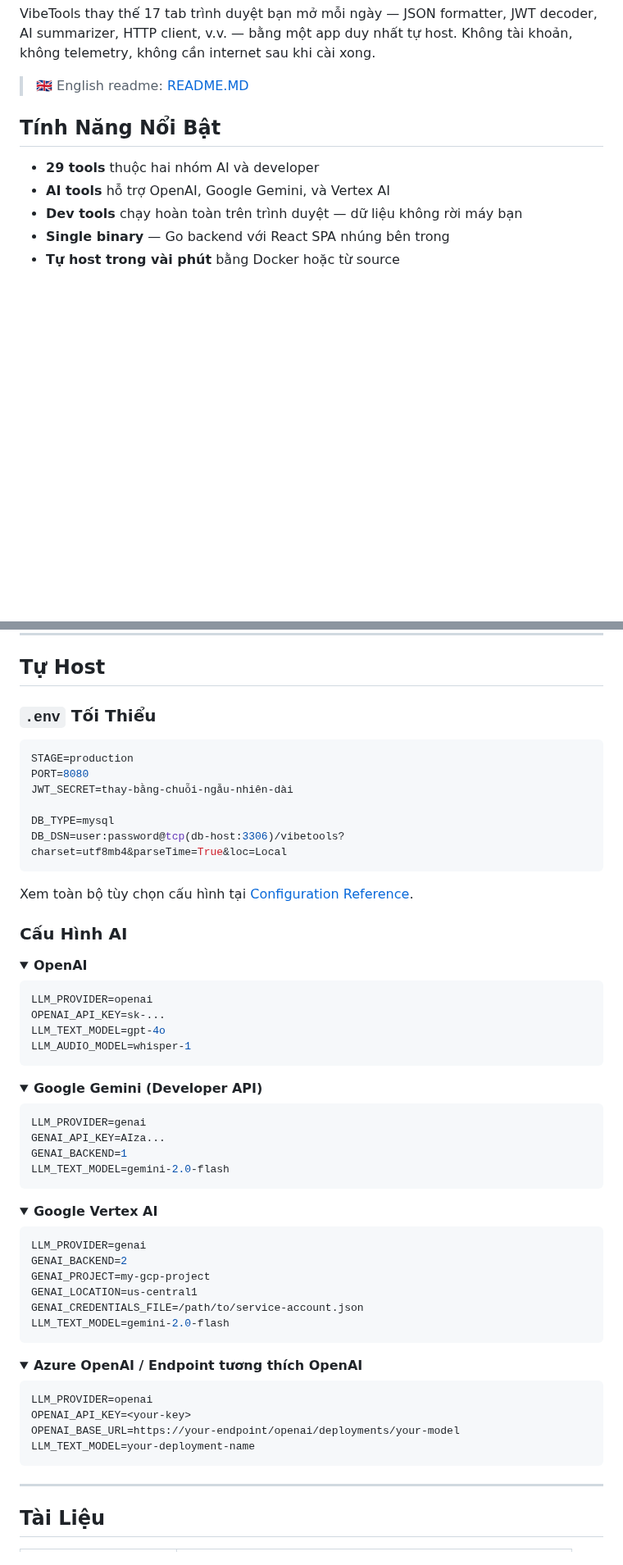
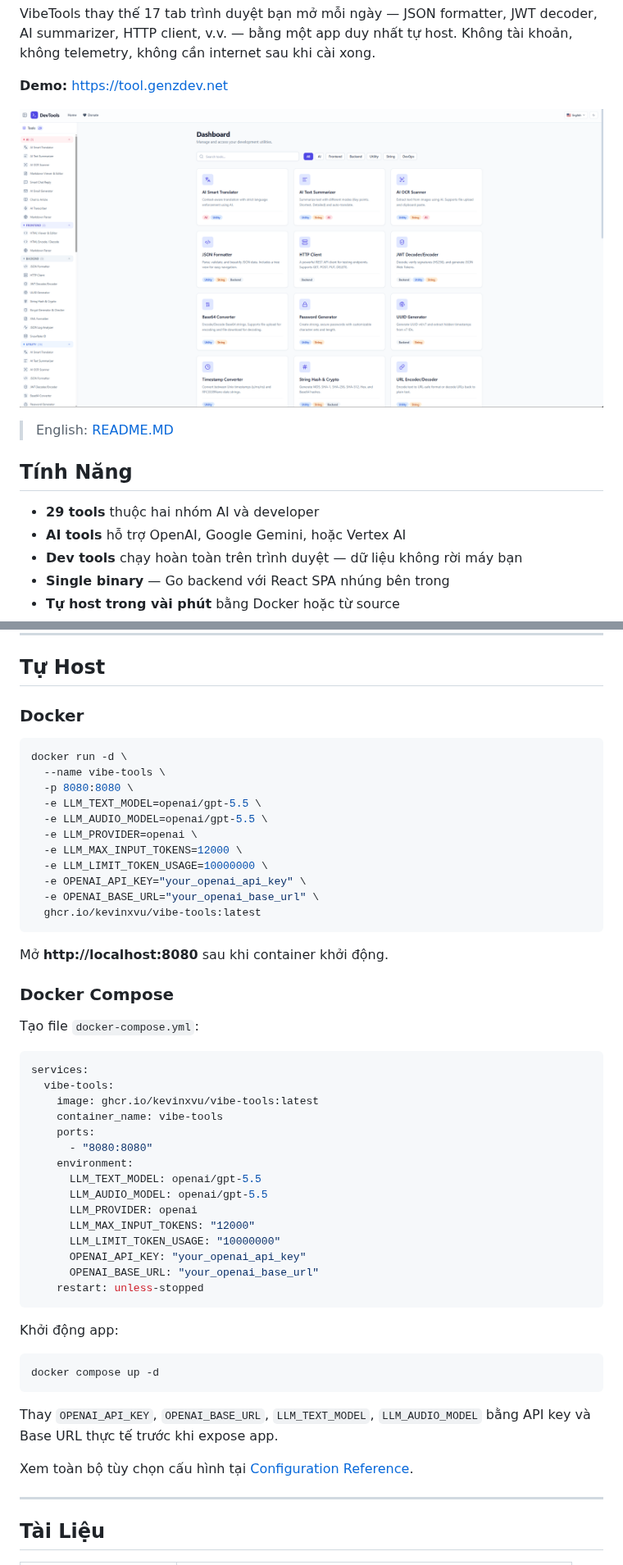
Before and after one commit to kevinxvu/vibe-tools, a Markdown page: README_VN.MD, 2 parts joined by grey strips. Shown at 82% size. Drawn GitHub-style; pictures changed too: docs/demo_pic.png (added); folded sections open; blank space fills up the shorter version.

Commit message:
update docs, fix docker init app

````diff
--- a/README_VN.MD
+++ b/README_VN.MD
@@ -16,12 +16,16 @@
 
 VibeTools thay thế 17 tab trình duyệt bạn mở mỗi ngày — JSON formatter, JWT decoder, AI summarizer, HTTP client, v.v. — bằng một app duy nhất tự host. Không tài khoản, không telemetry, không cần internet sau khi cài xong.
 
-> 🇬🇧 English readme: [README.MD](README.MD)
+**Demo:** [https://tool.genzdev.net](https://tool.genzdev.net)
 
-## Tính Năng Nổi Bật
+![VibeTools demo](docs/demo_pic.png)
+
+> English: [README.MD](README.MD)
+
+## Tính Năng
 
 - **29 tools** thuộc hai nhóm AI và developer
-- **AI tools** hỗ trợ OpenAI, Google Gemini, và Vertex AI
+- **AI tools** hỗ trợ OpenAI, Google Gemini, hoặc Vertex AI
 - **Dev tools** chạy hoàn toàn trên trình duyệt — dữ liệu không rời máy bạn
 - **Single binary** — Go backend với React SPA nhúng bên trong
 - **Tự host trong vài phút** bằng Docker hoặc từ source
@@ -125,70 +109,55 @@ Tất cả dev tools chạy cục bộ trên trình duyệt. Không có dữ li
 
 ## Tự Host
 
-### `.env` Tối Thiểu
+### Docker
 
-```env
-STAGE=production
-PORT=8080
-JWT_SECRET=thay-bằng-chuỗi-ngẫu-nhiên-dài
-
-DB_TYPE=mysql
-DB_DSN=user:password@tcp(db-host:3306)/vibetools?charset=utf8mb4&parseTime=True&loc=Local
+```sh
+docker run -d \
+  --name vibe-tools \
+  -p 8080:8080 \
+  -e LLM_TEXT_MODEL=openai/gpt-5.5 \
+  -e LLM_AUDIO_MODEL=openai/gpt-5.5 \
+  -e LLM_PROVIDER=openai \
+  -e LLM_MAX_INPUT_TOKENS=12000 \
+  -e LLM_LIMIT_TOKEN_USAGE=10000000 \
+  -e OPENAI_API_KEY="your_openai_api_key" \
+  -e OPENAI_BASE_URL="your_openai_base_url" \
+  ghcr.io/kevinxvu/vibe-tools:latest
 ```
 
-Xem toàn bộ tùy chọn cấu hình tại [Configuration Reference](docs/TECHNICAL.md#configuration-reference).
+Mở **http://localhost:8080** sau khi container khởi động.
 
-### Cấu Hình AI
+### Docker Compose
 
-<details>
-<summary><strong>OpenAI</strong></summary>
+Tạo file `docker-compose.yml`:
 
-```env
-LLM_PROVIDER=openai
-OPENAI_API_KEY=sk-...
-LLM_TEXT_MODEL=gpt-4o
-LLM_AUDIO_MODEL=whisper-1
+```yaml
+services:
+  vibe-tools:
+    image: ghcr.io/kevinxvu/vibe-tools:latest
+    container_name: vibe-tools
+    ports:
+      - "8080:8080"
+    environment:
+      LLM_TEXT_MODEL: openai/gpt-5.5
+      LLM_AUDIO_MODEL: openai/gpt-5.5
+      LLM_PROVIDER: openai
+      LLM_MAX_INPUT_TOKENS: "12000"
+      LLM_LIMIT_TOKEN_USAGE: "10000000"
+      OPENAI_API_KEY: "your_openai_api_key"
+      OPENAI_BASE_URL: "your_openai_base_url"
+    restart: unless-stopped
 ```
 
-</details>
+Khởi động app:
 
-<details>
-<summary><strong>Google Gemini (Developer API)</strong></summary>
-
-```env
-LLM_PROVIDER=genai
-GENAI_API_KEY=AIza...
-GENAI_BACKEND=1
-LLM_TEXT_MODEL=gemini-2.0-flash
+```sh
+docker compose up -d
 ```
 
-</details>
+Thay `OPENAI_API_KEY`, `OPENAI_BASE_URL`, `LLM_TEXT_MODEL`, `LLM_AUDIO_MODEL` bằng API key và Base URL thực tế trước khi expose app.
 
-<details>
-<summary><strong>Google Vertex AI</strong></summary>
-
-```env
-LLM_PROVIDER=genai
-GENAI_BACKEND=2
-GENAI_PROJECT=my-gcp-project
-GENAI_LOCATION=us-central1
-GENAI_CREDENTIALS_FILE=/path/to/service-account.json
-LLM_TEXT_MODEL=gemini-2.0-flash
-```
-
-</details>
-
-<details>
-<summary><strong>Azure OpenAI / Endpoint tương thích OpenAI</strong></summary>
-
-```env
-LLM_PROVIDER=openai
-OPENAI_API_KEY=<your-key>
-OPENAI_BASE_URL=https://your-endpoint/openai/deployments/your-model
-LLM_TEXT_MODEL=your-deployment-name
-```
-
-</details>
+Xem toàn bộ tùy chọn cấu hình tại [Configuration Reference](docs/TECHNICAL.md#configuration-reference).
 
 ---
 
````
Also changed, not shown: other parts of README_VN.MD (+10 -30 lines), README.MD (+45 -77 lines), docs/TECHNICAL.md (added, +362 -0 lines), 11 other files.
